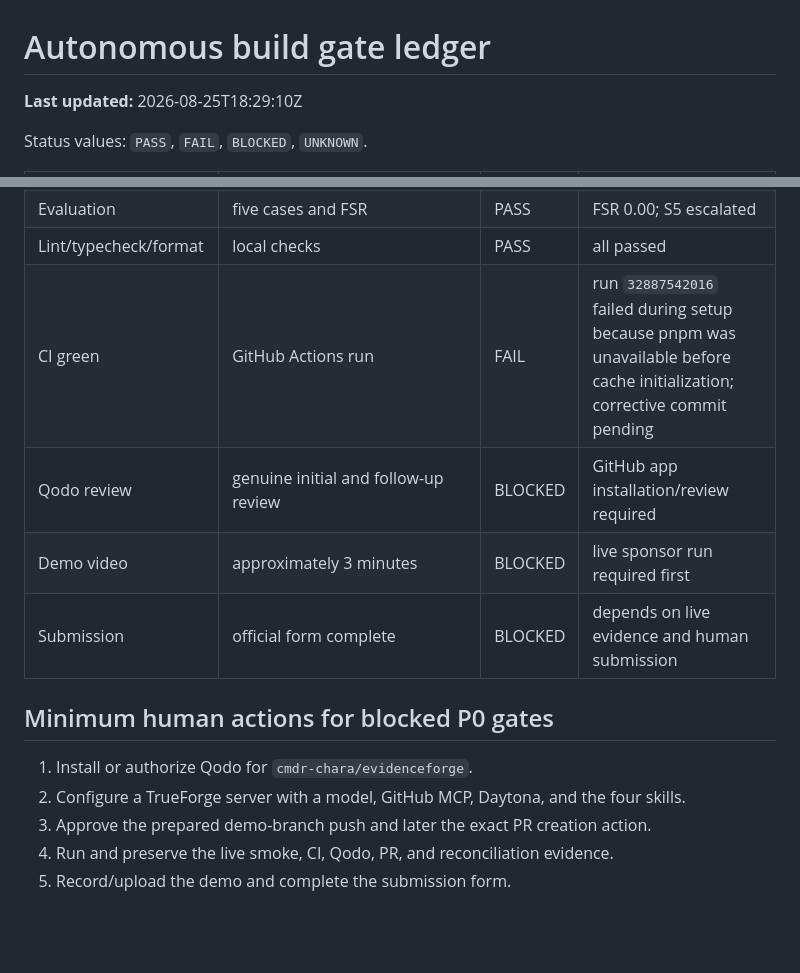
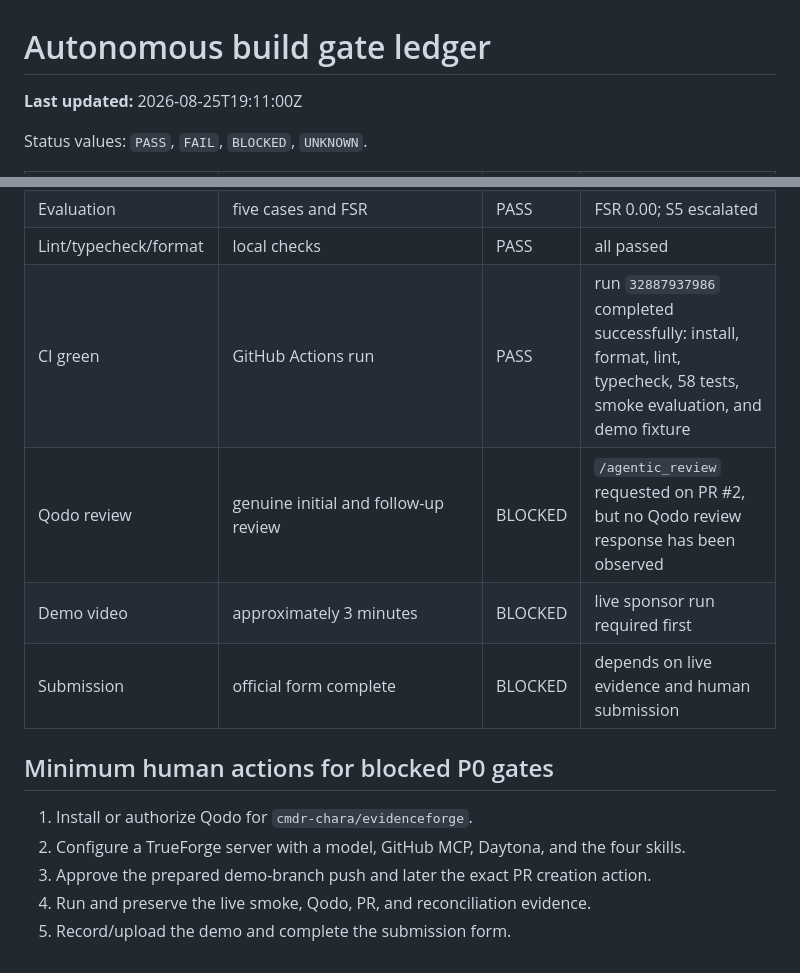
Before and after one commit to cmdr-chara/evidenceforge, a Markdown page: docs/GATES.autonomous-build.md, 2 parts joined by grey strips. Drawn GitHub-style; blank space fills up the shorter version.

Commit message:
docs(gates): record successful GitHub Actions run

```diff
--- a/docs/GATES.autonomous-build.md
+++ b/docs/GATES.autonomous-build.md
@@ -1,6 +1,6 @@
 # Autonomous build gate ledger
 
-**Last updated:** 2026-08-25T18:29:10Z
+**Last updated:** 2026-08-25T19:11:00Z
 
 Status values: `PASS`, `FAIL`, `BLOCKED`, `UNKNOWN`.
 
@@ -35,8 +35,8 @@ Status values: `PASS`, `FAIL`, `BLOCKED`, `UNKNOWN`.
 | Test suite | no failures | PASS | 58 / 58 EvidenceForge tests |
 | Evaluation | five cases and FSR | PASS | FSR 0.00; S5 escalated |
 | Lint/typecheck/format | local checks | PASS | all passed |
-| CI green | GitHub Actions run | FAIL | run `32887542016` failed during setup because pnpm was unavailable before cache initialization; corrective commit pending |
-| Qodo review | genuine initial and follow-up review | BLOCKED | GitHub app installation/review required |
+| CI green | GitHub Actions run | PASS | run `32887937986` completed successfully: install, format, lint, typecheck, 58 tests, smoke evaluation, and demo fixture |
+| Qodo review | genuine initial and follow-up review | BLOCKED | `/agentic_review` requested on PR #2, but no Qodo review response has been observed |
 | Demo video | approximately 3 minutes | BLOCKED | live sponsor run required first |
 | Submission | official form complete | BLOCKED | depends on live evidence and human submission |
 
@@ -45,5 +45,5 @@ Status values: `PASS`, `FAIL`, `BLOCKED`, `UNKNOWN`.
 1. Install or authorize Qodo for `cmdr-chara/evidenceforge`.
 2. Configure a TrueForge server with a model, GitHub MCP, Daytona, and the four skills.
 3. Approve the prepared demo-branch push and later the exact PR creation action.
-4. Run and preserve the live smoke, CI, Qodo, PR, and reconciliation evidence.
+4. Run and preserve the live smoke, Qodo, PR, and reconciliation evidence.
 5. Record/upload the demo and complete the submission form.
```
